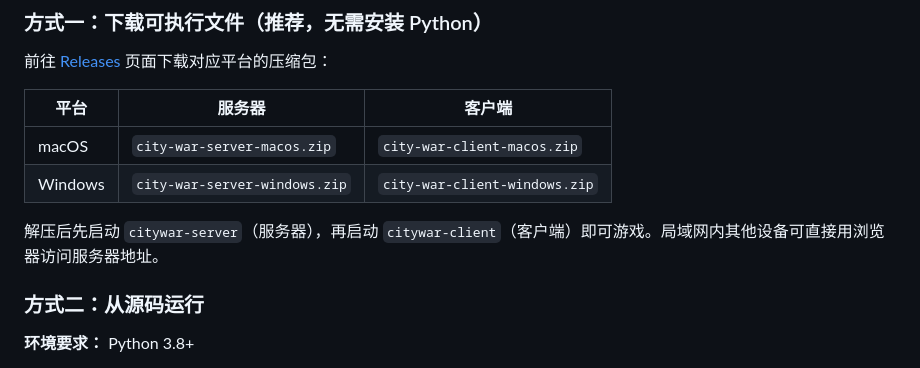
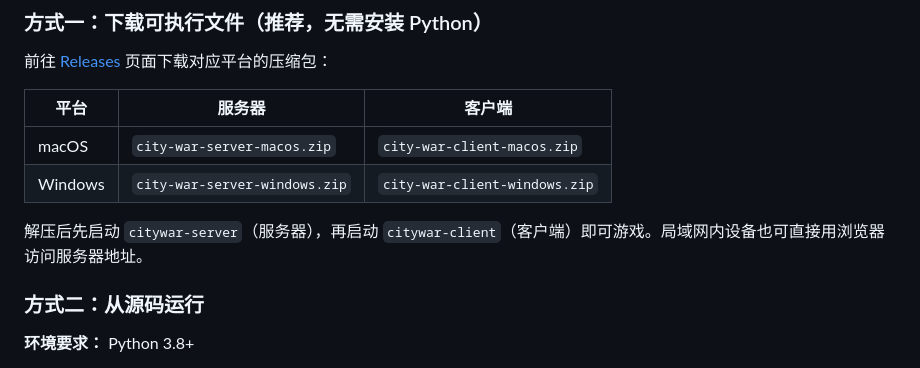
Before and after one commit to zz632/city-war, a Markdown page: README.md, the part around the change. GitHub-like rendering.

Commit message:
解决了一些已知问题。

```diff
--- a/README.md
+++ b/README.md
@@ -98,7 +98,7 @@
 | macOS | `city-war-server-macos.zip` | `city-war-client-macos.zip` |
 | Windows | `city-war-server-windows.zip` | `city-war-client-windows.zip` |
 
-解压后先启动 `citywar-server`（服务器），再启动 `citywar-client`（客户端）即可游戏。局域网内其他设备可直接用浏览器访问服务器地址。
+解压后先启动 `citywar-server`（服务器），再启动 `citywar-client`（客户端）即可游戏。局域网内设备也可直接用浏览器访问服务器地址。
 
 ### 方式二：从源码运行
 
```
